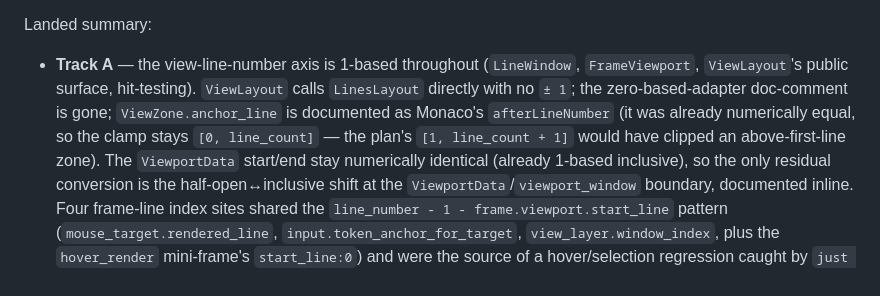
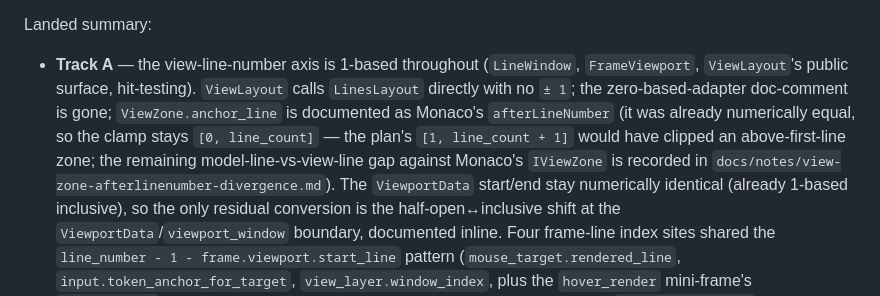
Before and after one commit to moonbit-community/editor, a Markdown page: docs/exec-plans/monaco-arch-divergence-closeout.md, the part around the change. GitHub-like rendering.

```diff
--- a/docs/exec-plans/monaco-arch-divergence-closeout.md
+++ b/docs/exec-plans/monaco-arch-divergence-closeout.md
@@ -11,7 +11,9 @@ Landed summary:
   calls `LinesLayout` directly with no `± 1`; the zero-based-adapter doc-comment
   is gone; `ViewZone.anchor_line` is documented as Monaco's `afterLineNumber`
   (it was already numerically equal, so the clamp stays `[0, line_count]` — the
-  plan's `[1, line_count + 1]` would have clipped an above-first-line zone). The
+  plan's `[1, line_count + 1]` would have clipped an above-first-line zone; the
+  remaining model-line-vs-view-line gap against Monaco's `IViewZone` is recorded
+  in `docs/notes/view-zone-afterlinenumber-divergence.md`). The
   `ViewportData` start/end stay numerically identical (already 1-based
   inclusive), so the only residual conversion is the half-open↔inclusive shift
   at the `ViewportData`/`viewport_window` boundary, documented inline. Four
```
Also changed, not shown: docs/notes/view-zone-afterlinenumber-divergence.md (added, +81 -0 lines).
